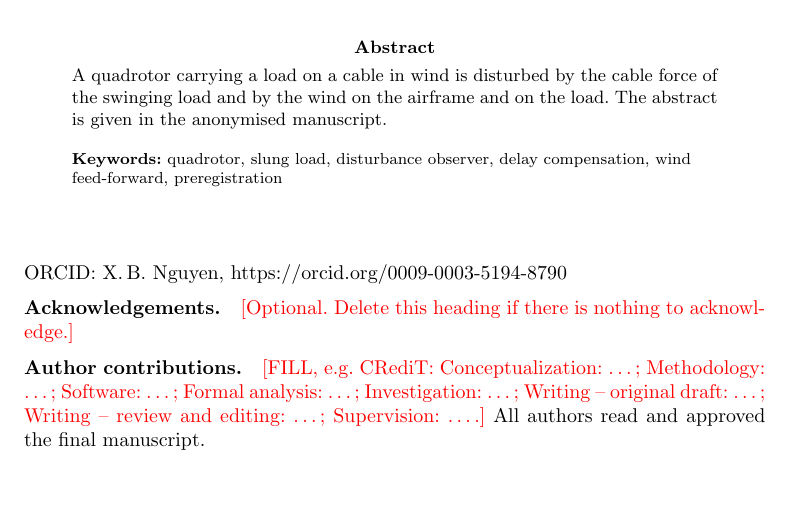
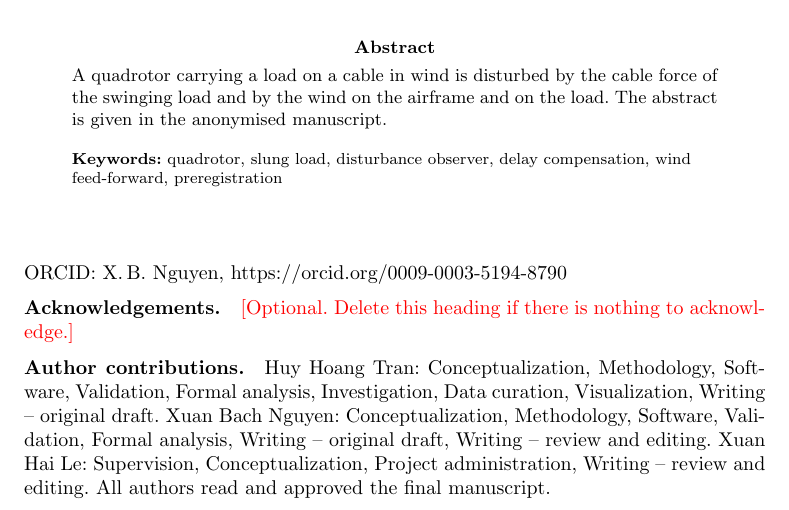
Before and after one commit to nxb513/paw-mobadc, a LaTeX paper (paper/ijdc/title_page.tex): part of page 1 of 2, cut so that both start at the same text, the shorter picture padded with empty space. Compiled offline with pdfLaTeX.

Commit message:
Title page: author contributions (CRediT)

```diff
--- a/paper/ijdc/title_page.tex
+++ b/paper/ijdc/title_page.tex
@@ -42,9 +42,10 @@ the wind on the airframe and on the load. The abstract is given in the anonymise
 \todo{Optional. Delete this heading if there is nothing to acknowledge.}
 
 \bmhead{Author contributions}
-\todo{FILL, e.g. CRediT: Conceptualization: \ldots; Methodology: \ldots; Software: \ldots; Formal analysis: \ldots;
-Investigation: \ldots; Writing -- original draft: \ldots; Writing -- review and editing: \ldots; Supervision: \ldots.}
-All authors read and approved the final manuscript.
+Huy Hoang Tran: Conceptualization, Methodology, Software, Validation, Formal analysis, Investigation, Data curation,
+Visualization, Writing -- original draft. Xuan Bach Nguyen: Conceptualization, Methodology, Software, Validation,
+Formal analysis, Writing -- original draft, Writing -- review and editing. Xuan Hai Le: Supervision, Conceptualization,
+Project administration, Writing -- review and editing. All authors read and approved the final manuscript.
 
 \bmhead{Funding}
 No funding was received for conducting this study.
```
